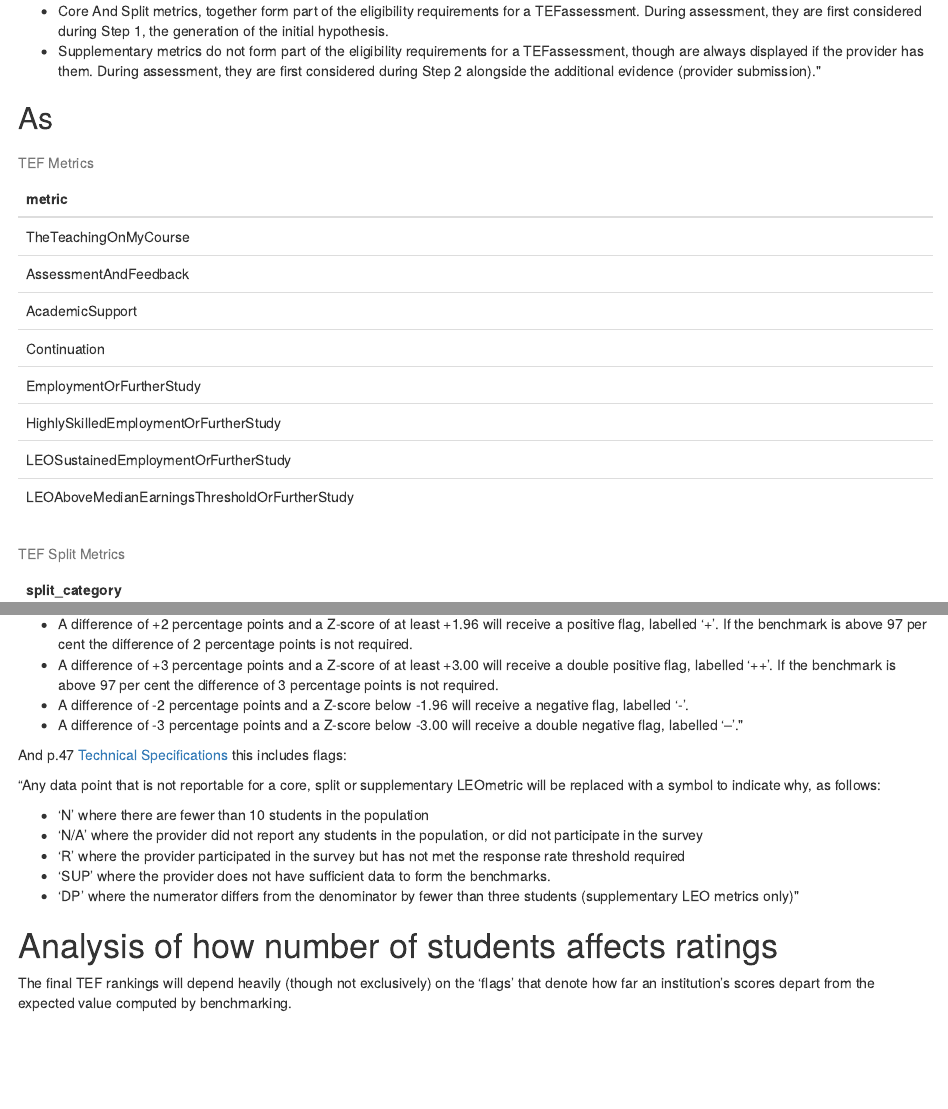
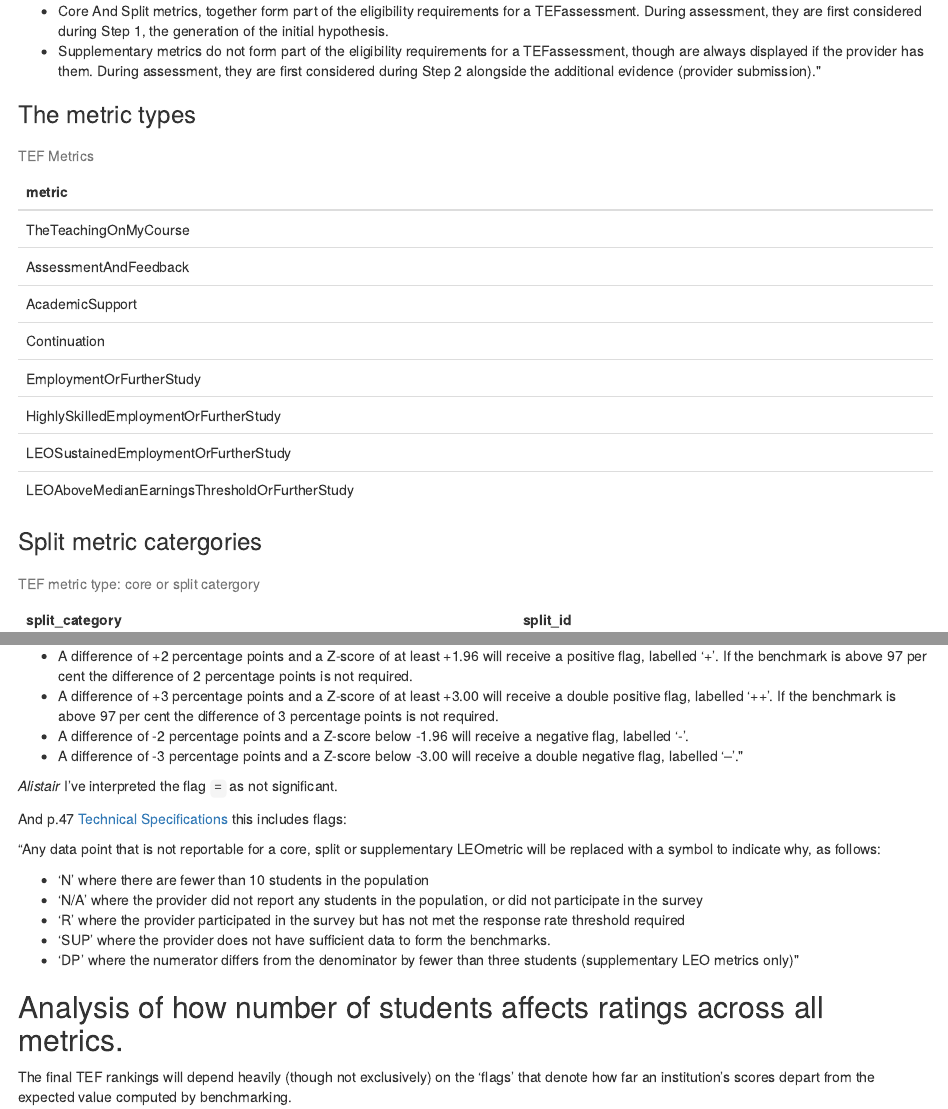
Before and after one commit to oscci/TEF2019, an R Markdown document (TEF4-analyse-AB-17-02-2019.Rmd): the page in a window 1100 px wide, from 450 px down, and a second part further down, joined at a grey line. The pictures show the output file TEF4-analyse-AB-17-02-2019.html that the author committed with the source, opened offline.

Commit message:
initial commit

````diff
--- a/TEF4-analyse-AB-17-02-2019.Rmd
+++ b/TEF4-analyse-AB-17-02-2019.Rmd
@@ -61,7 +61,8 @@ From p.31
 + Core And Split metrics, together form part of the eligibility requirements for a TEFassessment. During assessment, they are first considered during Step 1, the generation of the initial hypothesis.
 + Supplementary metrics do not form part of the eligibility requirements for a TEFassessment, though are always displayed if the provider has them. During assessment, they are first considered during Step 2 alongside the additional evidence (provider submission)."
 
-## As
+### The metric types
+
 ```{r metrics, include=T,echo=F}
 # Check distinct metrics tidyverse style
 tef4file %>% select(metric) %>%
@@ -69,10 +70,12 @@ tef4file %>% select(metric) %>%
         kable_styling()
 ```
 
+### Split metric catergories
+
 ```{r split_id, include=T,echo=F}
 # Same thing tidyverse style
-tef4file %>% select(split_category) %>%
-        distinct() %>% kable(booktabs = T, caption = "TEF Split Metrics") %>%
+tef4file %>% select(split_category, split_id) %>%
+        distinct() %>% kable(booktabs = T, caption = "TEF metric type: core or split catergory") %>%
         kable_styling()
 ```
 
@@ -100,6 +103,8 @@ From p.42-43 [Technical Specifications](https://assets.publishing.service.gov.uk
 + A difference of -2 percentage points and a Z-score below -1.96 will receive a negative flag, labelled ‘-’.
 + A difference of -3 percentage points and a Z-score below -3.00 will receive a double negative flag, labelled ‘--’."
 
+*Alistair* I've interpreted the flag `=` as not significant.
+
 And p.47 [Technical Specifications](https://assets.publishing.service.gov.uk/government/uploads/system/uploads/attachment_data/file/658490/Teaching_Excellence_and_Student_Outcomes_Framework_Specification.pdf) this includes flags:
 
 "Any data point that is not reportable for a core, split or supplementary LEOmetric will be replaced with a symbol to indicate why, as follows:
@@ -113,7 +118,7 @@ And p.47 [Technical Specifications](https://assets.publishing.service.gov.uk/gov
 
 ```{r renamecols, include=FALSE}
 # Bit hacky, but one line recoding using mutate and if_else. NA if anything other
-# than these five flags. There are 8 flags.
+# than these five flags. There are 8 flags in total.
 tef4file %>%
         mutate(flagn = if_else(flag == "--", "-3% & Z-score < -3.00",
                                     if_else(flag == "-", "-2% & Z-score < -1.96",
@@ -122,7 +127,7 @@ tef4file %>%
                                                             if_else(flag == "++", "+3% & Z-score < +3.00",NA_character_)))))) -> tidy_tef
 ```
 
-# Analysis of how number of students affects ratings across all metrics.
+## Analysis of how number of students affects ratings across all metrics.
 
 The final TEF rankings will depend heavily (though not exclusively) on the 'flags' that denote how far an institution's scores depart from the expected value computed by benchmarking.
 
````
Also changed, not shown: TEF4-analyse-AB-17-02-2019.html, TEF4-analyse-AB-17-02-2019.Rmd (4 more changed lines).
